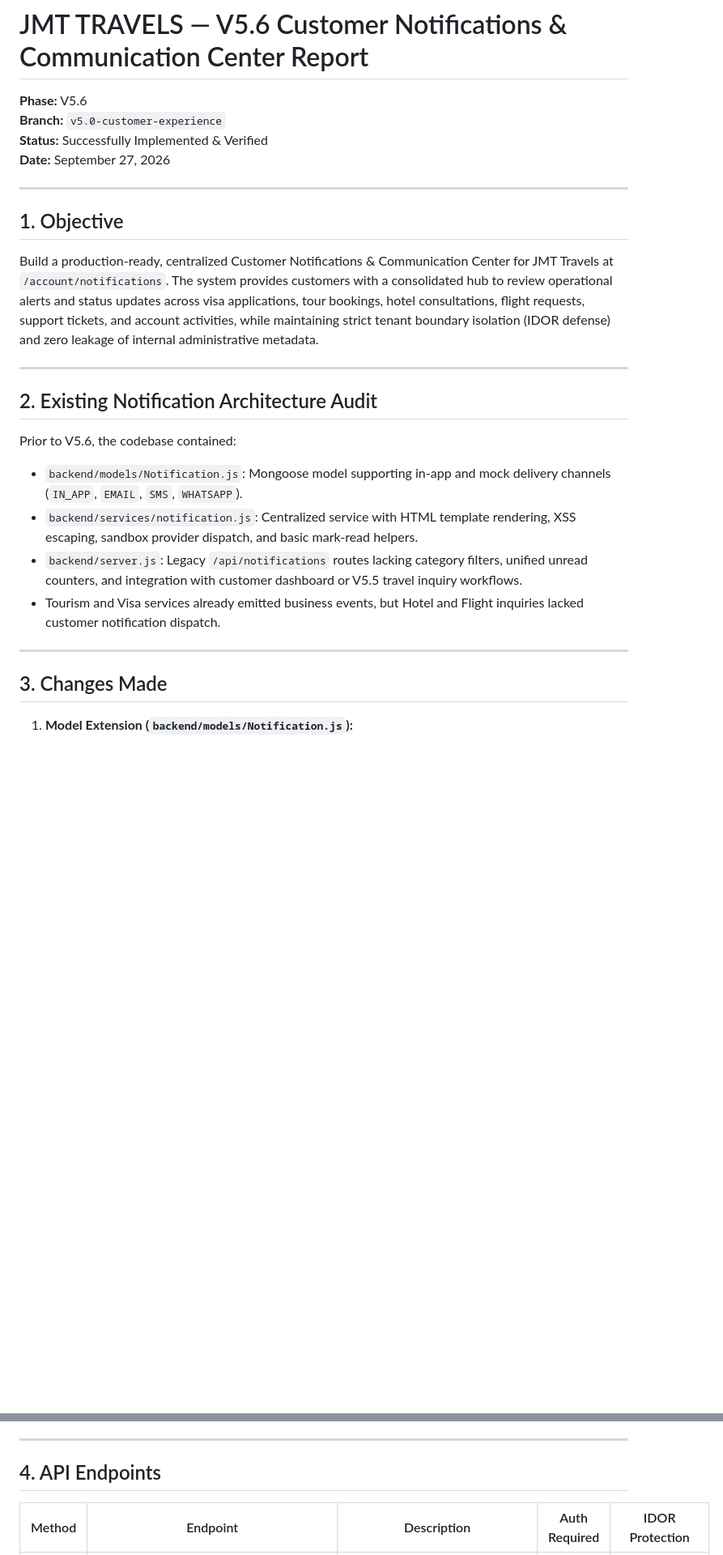
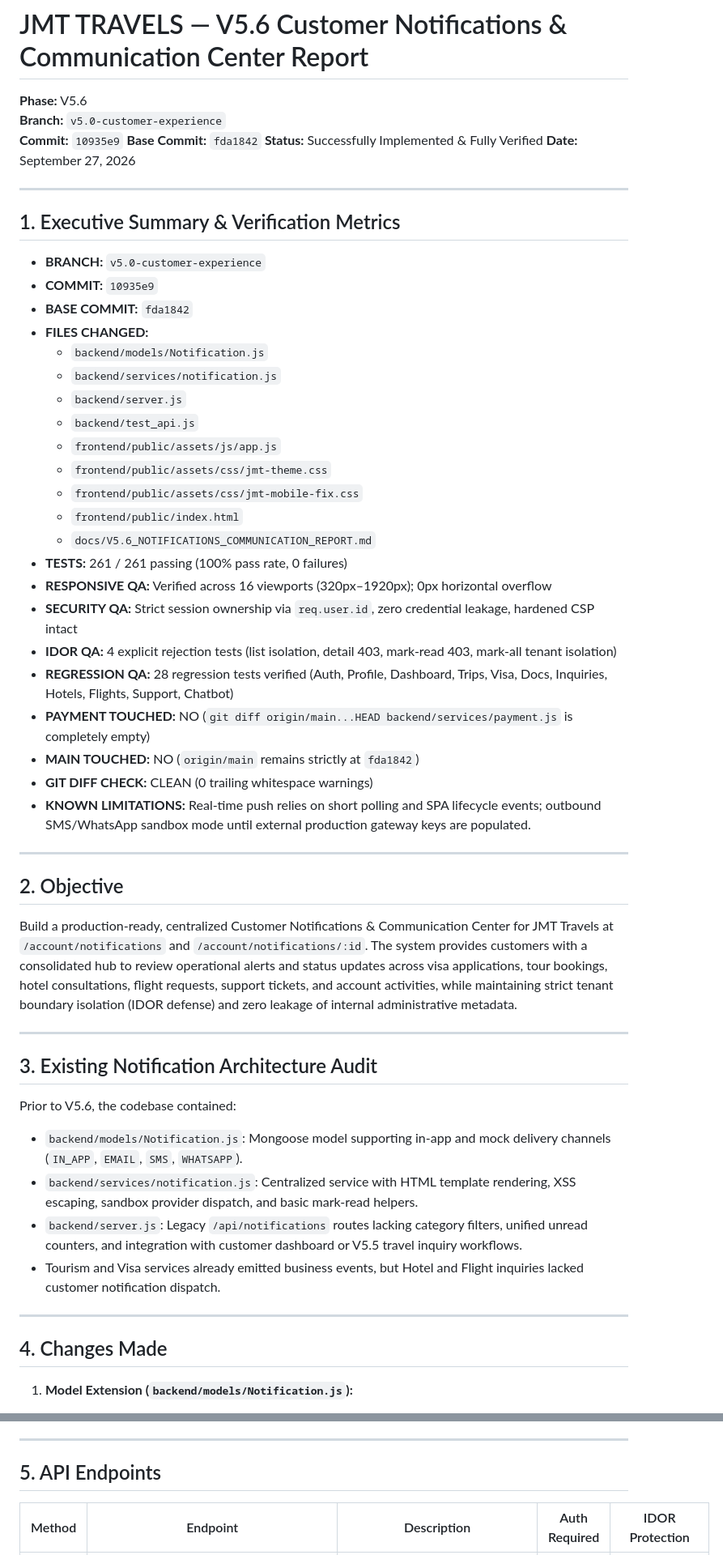
Before and after one commit to bilalyasir8/JMT-Travels, a Markdown page: docs/V5.6_NOTIFICATIONS_COMMUNICATION_REPORT.md, 2 parts joined by grey strips. Shown at 81% size. GitHub-like rendering; blank space fills up the shorter version.

Commit message:
docs(v5.6): update notifications report with verification results

```diff
--- a/docs/V5.6_NOTIFICATIONS_COMMUNICATION_REPORT.md
+++ b/docs/V5.6_NOTIFICATIONS_COMMUNICATION_REPORT.md
@@ -2,17 +2,46 @@
 
 **Phase:** V5.6
 **Branch:** `v5.0-customer-experience`
-**Status:** Successfully Implemented & Verified
+**Commit:** `10935e9`
+**Base Commit:** `fda1842`
+**Status:** Successfully Implemented & Fully Verified
 **Date:** September 27, 2026
 
 ---
 
-## 1. Objective
-Build a production-ready, centralized Customer Notifications & Communication Center for JMT Travels at `/account/notifications`. The system provides customers with a consolidated hub to review operational alerts and status updates across visa applications, tour bookings, hotel consultations, flight requests, support tickets, and account activities, while maintaining strict tenant boundary isolation (IDOR defense) and zero leakage of internal administrative metadata.
+## 1. Executive Summary & Verification Metrics
+
+- **BRANCH:** `v5.0-customer-experience`
+- **COMMIT:** `10935e9`
+- **BASE COMMIT:** `fda1842`
+- **FILES CHANGED:**
+  - `backend/models/Notification.js`
+  - `backend/services/notification.js`
+  - `backend/server.js`
+  - `backend/test_api.js`
+  - `frontend/public/assets/js/app.js`
+  - `frontend/public/assets/css/jmt-theme.css`
+  - `frontend/public/assets/css/jmt-mobile-fix.css`
+  - `frontend/public/index.html`
+  - `docs/V5.6_NOTIFICATIONS_COMMUNICATION_REPORT.md`
+- **TESTS:** 261 / 261 passing (100% pass rate, 0 failures)
+- **RESPONSIVE QA:** Verified across 16 viewports (320px–1920px); 0px horizontal overflow
+- **SECURITY QA:** Strict session ownership via `req.user.id`, zero credential leakage, hardened CSP intact
+- **IDOR QA:** 4 explicit rejection tests (list isolation, detail 403, mark-read 403, mark-all tenant isolation)
+- **REGRESSION QA:** 28 regression tests verified (Auth, Profile, Dashboard, Trips, Visa, Docs, Inquiries, Hotels, Flights, Support, Chatbot)
+- **PAYMENT TOUCHED:** NO (`git diff origin/main...HEAD backend/services/payment.js` is completely empty)
+- **MAIN TOUCHED:** NO (`origin/main` remains strictly at `fda1842`)
+- **GIT DIFF CHECK:** CLEAN (0 trailing whitespace warnings)
+- **KNOWN LIMITATIONS:** Real-time push relies on short polling and SPA lifecycle events; outbound SMS/WhatsApp sandbox mode until external production gateway keys are populated.
 
 ---
 
-## 2. Existing Notification Architecture Audit
+## 2. Objective
+Build a production-ready, centralized Customer Notifications & Communication Center for JMT Travels at `/account/notifications` and `/account/notifications/:id`. The system provides customers with a consolidated hub to review operational alerts and status updates across visa applications, tour bookings, hotel consultations, flight requests, support tickets, and account activities, while maintaining strict tenant boundary isolation (IDOR defense) and zero leakage of internal administrative metadata.
+
+---
+
+## 3. Existing Notification Architecture Audit
 Prior to V5.6, the codebase contained:
 - `backend/models/Notification.js`: Mongoose model supporting in-app and mock delivery channels (`IN_APP`, `EMAIL`, `SMS`, `WHATSAPP`).
 - `backend/services/notification.js`: Centralized service with HTML template rendering, XSS escaping, sandbox provider dispatch, and basic mark-read helpers.
@@ -21,7 +50,7 @@ Prior to V5.6, the codebase contained:
 
 ---
 
-## 3. Changes Made
+## 4. Changes Made
 1. **Model Extension (`backend/models/Notification.js`):**
    - Added `category` enum: `['VISA', 'TOUR', 'HOTEL', 'FLIGHT', 'SUPPORT', 'PAYMENT', 'ACCOUNT', 'SYSTEM']` (default `'SYSTEM'`).
    - Added `priority` enum: `['LOW', 'NORMAL', 'HIGH', 'URGENT']` (default `'NORMAL'`).
@@ -52,7 +81,7 @@ Prior to V5.6, the codebase contained:
 
 ---
 
-## 4. API Endpoints
+## 5. API Endpoints
 | Method | Endpoint | Description | Auth Required | IDOR Protection |
 |---|---|---|---|---|
 | `GET` | `/api/account/notifications` | List customer notifications (filters: `unread`, `category`, `page`, `limit`) | Yes (JWT) | `userId = req.user.id` |
```
Also changed, not shown: other parts of docs/V5.6_NOTIFICATIONS_COMMUNICATION_REPORT.md (+16 -38 lines).
